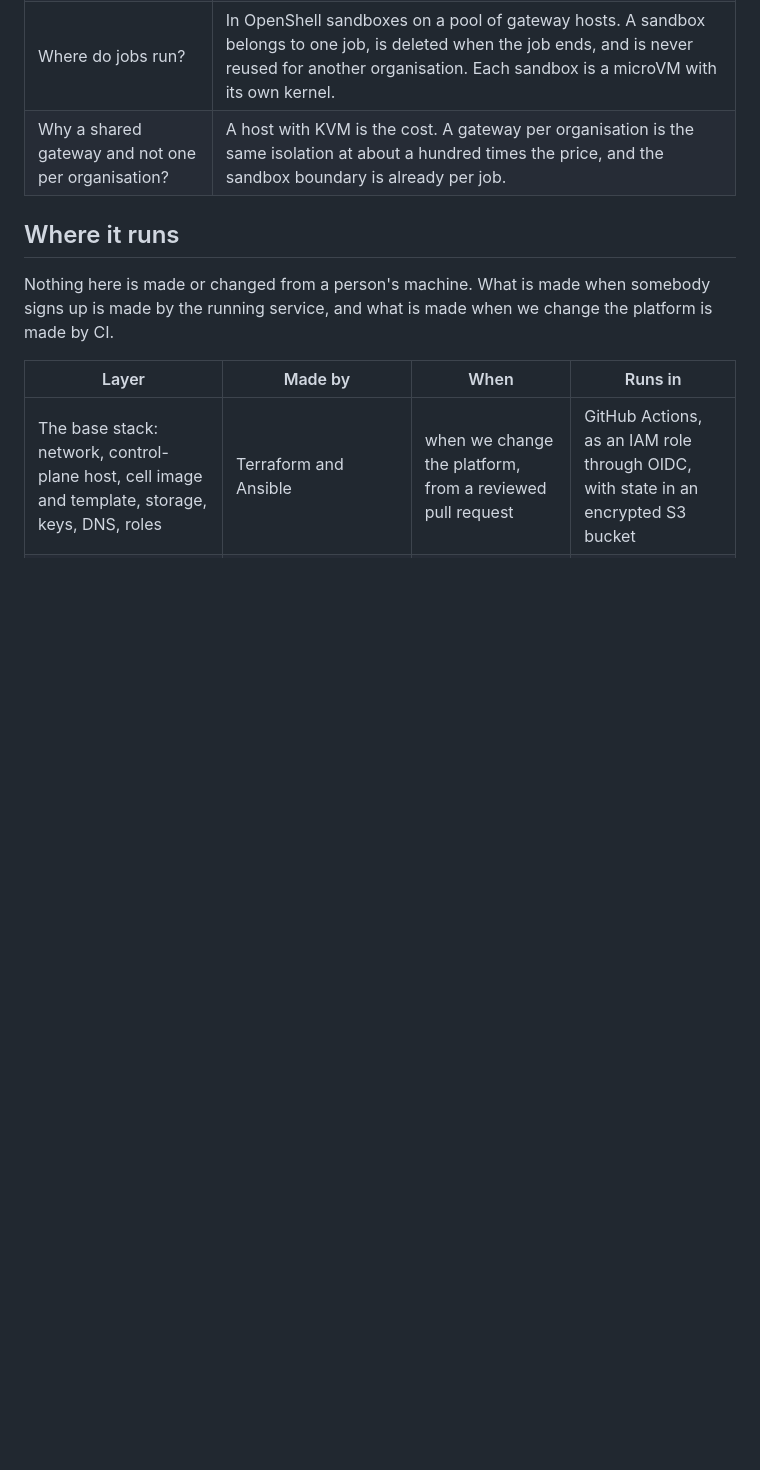
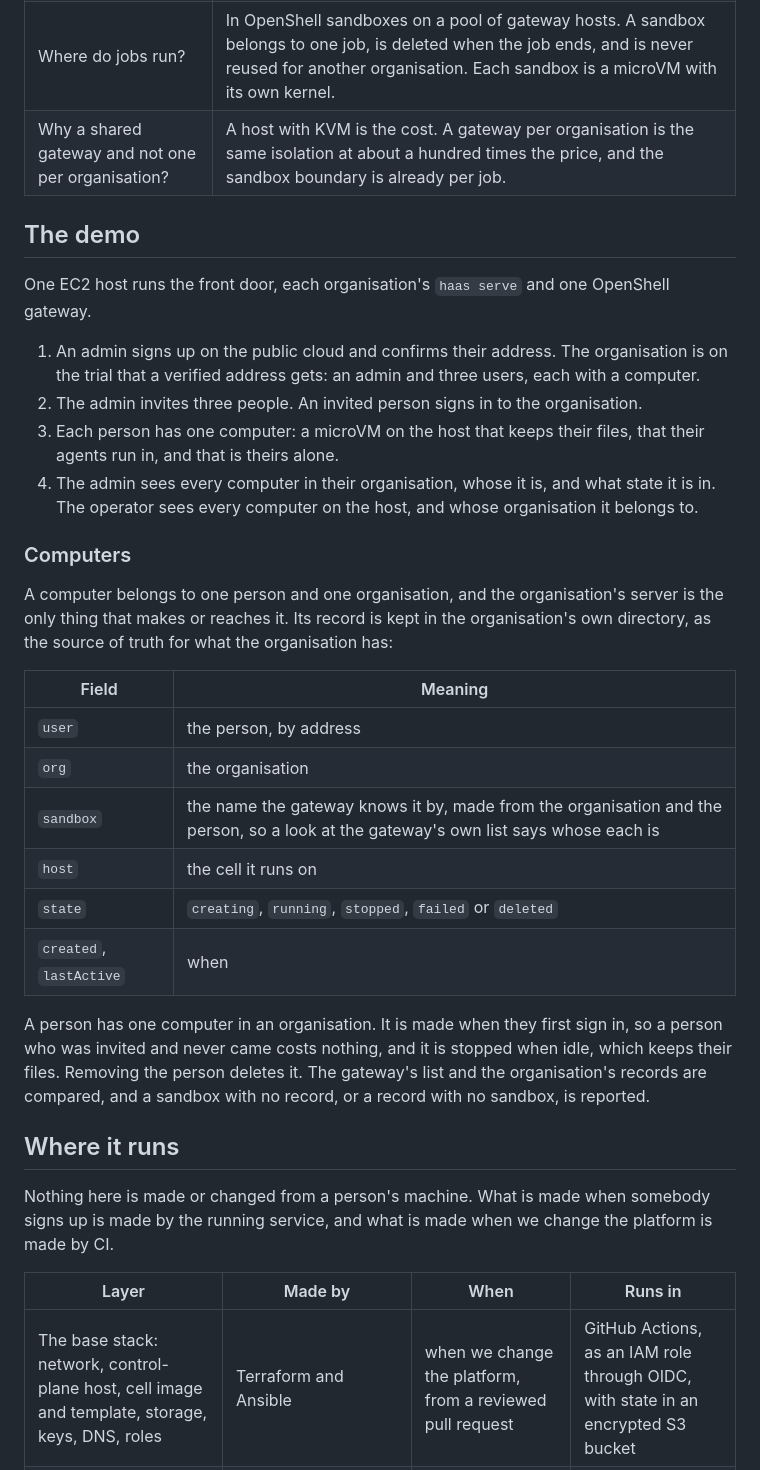
Before and after one commit to getlatentic/gusto, a Markdown page: docs/CLOUD.md, the part around the change. GitHub-like rendering; blank space fills up the shorter version.

Commit message:
docs(cloud): the demo, and the record of computers
An admin, three users, and a microVM for each that is tied to the person and
the organisation. Refs getlatentic/planning#304

```diff
--- a/docs/CLOUD.md
+++ b/docs/CLOUD.md
@@ -22,6 +22,42 @@ browser ──► front door (haas cloud) ──► the organisation's haas serv
 | What does it cost? | A process per active organisation, about the size of an idle `haas serve`. An organisation with no work can have its process stopped. |
 | Where do jobs run? | In OpenShell sandboxes on a pool of gateway hosts. A sandbox belongs to one job, is deleted when the job ends, and is never reused for another organisation. Each sandbox is a microVM with its own kernel. |
 | Why a shared gateway and not one per organisation? | A host with KVM is the cost. A gateway per organisation is the same isolation at about a hundred times the price, and the sandbox boundary is already per job. |
+
+## The demo
+
+One EC2 host runs the front door, each organisation's `haas serve` and one OpenShell
+gateway.
+
+1. An admin signs up on the public cloud and confirms their address. The
+   organisation is on the trial that a verified address gets: an admin and three
+   users, each with a computer.
+2. The admin invites three people. An invited person signs in to the organisation.
+3. Each person has one computer: a microVM on the host that keeps their files, that
+   their agents run in, and that is theirs alone.
+4. The admin sees every computer in their organisation, whose it is, and what state
+   it is in. The operator sees every computer on the host, and whose organisation
+   it belongs to.
+
+### Computers
+
+A computer belongs to one person and one organisation, and the organisation's server is
+the only thing that makes or reaches it. Its record is kept in the organisation's own
+directory, as the source of truth for what the organisation has:
+
+| Field | Meaning |
+| --- | --- |
+| `user` | the person, by address |
+| `org` | the organisation |
+| `sandbox` | the name the gateway knows it by, made from the organisation and the person, so a look at the gateway's own list says whose each is |
+| `host` | the cell it runs on |
+| `state` | `creating`, `running`, `stopped`, `failed` or `deleted` |
+| `created`, `lastActive` | when |
+
+A person has one computer in an organisation. It is made when they first sign in, so a
+person who was invited and never came costs nothing, and it is stopped when idle, which
+keeps their files. Removing the person deletes it. The gateway's list and the
+organisation's records are compared, and a sandbox with no record, or a record with no
+sandbox, is reported.
 
 ## Where it runs
 
```
